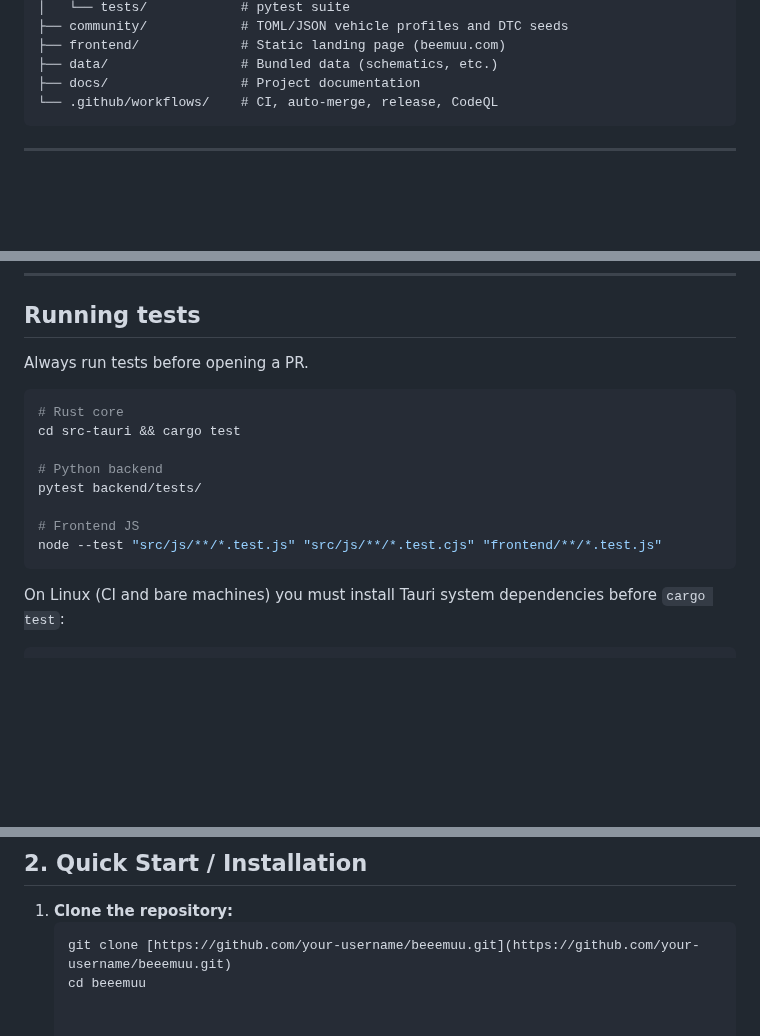
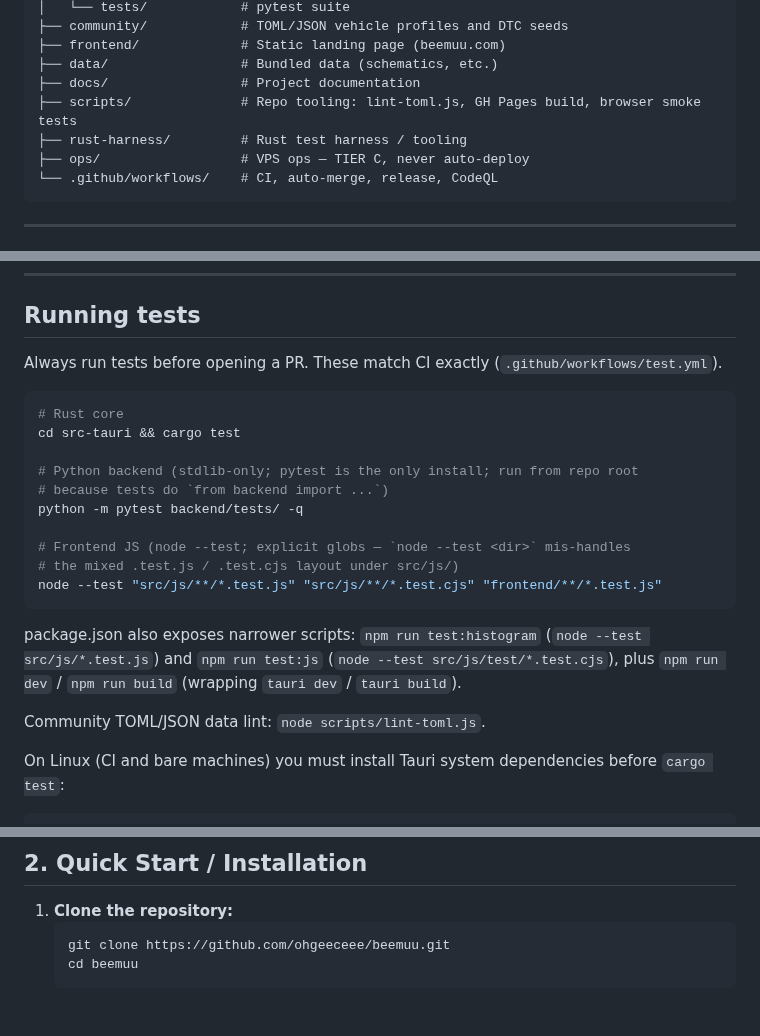
Before and after one commit to ohgeeceee/beemuu, a Markdown page: AGENTS.md, 3 parts joined by grey strips. Rendered like a GitHub page; blank space fills up the shorter version.

Commit message:
docs: refresh AGENTS.md with complete layout, CI-matched test commands, fixed clone URL

````diff
--- a/AGENTS.md
+++ b/AGENTS.md
@@ -29,6 +29,9 @@ beemuu/
 ├── frontend/             # Static landing page (beemuu.com)
 ├── data/                 # Bundled data (schematics, etc.)
 ├── docs/                 # Project documentation
+├── scripts/              # Repo tooling: lint-toml.js, GH Pages build, browser smoke tests
+├── rust-harness/         # Rust test harness / tooling
+├── ops/                  # VPS ops — TIER C, never auto-deploy
 └── .github/workflows/    # CI, auto-merge, release, CodeQL
 ```
 
@@ -77,18 +80,28 @@ Applies to:
 
 ## Running tests
 
-Always run tests before opening a PR.
+Always run tests before opening a PR. These match CI exactly
+(`.github/workflows/test.yml`).
 
 ```bash
 # Rust core
 cd src-tauri && cargo test
 
-# Python backend
-pytest backend/tests/
+# Python backend (stdlib-only; pytest is the only install; run from repo root
+# because tests do `from backend import ...`)
+python -m pytest backend/tests/ -q
 
-# Frontend JS
+# Frontend JS (node --test; explicit globs — `node --test <dir>` mis-handles
+# the mixed .test.js / .test.cjs layout under src/js/)
 node --test "src/js/**/*.test.js" "src/js/**/*.test.cjs" "frontend/**/*.test.js"
 ```
+
+package.json also exposes narrower scripts: `npm run test:histogram`
+(`node --test src/js/*.test.js`) and `npm run test:js`
+(`node --test src/js/test/*.test.cjs`), plus `npm run dev` / `npm run build`
+(wrapping `tauri dev` / `tauri build`).
+
+Community TOML/JSON data lint: `node scripts/lint-toml.js`.
 
 On Linux (CI and bare machines) you must install Tauri system dependencies
 before `cargo test`:
@@ -210,5 +223,6 @@ If you are using a K+DCAN cable on Windows:
 
 1. **Clone the repository:**
    ```bash
-   git clone [https://github.com/your-username/beeemuu.git](https://github.com/your-username/beeemuu.git)
-   cd beeemuu
+   git clone https://github.com/ohgeeceee/beemuu.git
+   cd beemuu
+   ```
````
Also changed, not shown: other parts of AGENTS.md (+1 -1 lines).
